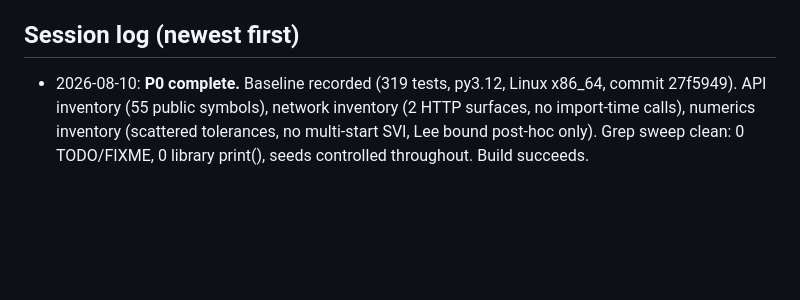
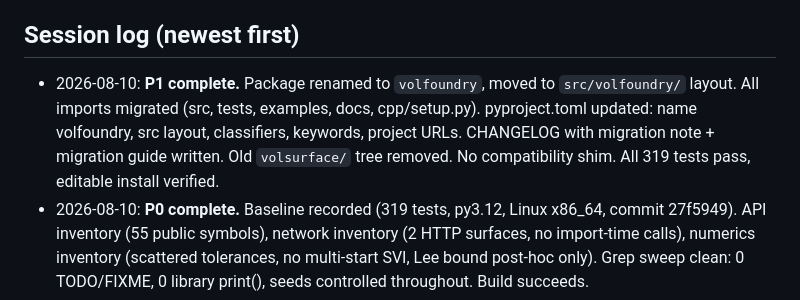
Before and after one commit to gavinwunz/volsurface, a Markdown page: VOLFOUNDRY_PROGRESS.md, the part around one of its changes. Rendered like a GitHub page; blank space fills up the shorter version.

```diff
--- a/VOLFOUNDRY_PROGRESS.md
+++ b/VOLFOUNDRY_PROGRESS.md
@@ -127,6 +127,12 @@ create `.VOLFOUNDRY_COMPLETE` and commit it. Human-gated `[H]` items remain in
 `HUMAN_ACTIONS.md` and do not block the marker.
 
 ## Session log (newest first)
+- 2026-08-10: **P1 complete.** Package renamed to `volfoundry`, moved to
+  `src/volfoundry/` layout. All imports migrated (src, tests, examples, docs,
+  cpp/setup.py). pyproject.toml updated: name volfoundry, src layout,
+  classifiers, keywords, project URLs. CHANGELOG with migration note + migration
+  guide written. Old `volsurface/` tree removed. No compatibility shim. All 319
+  tests pass, editable install verified.
 - 2026-08-10: **P0 complete.** Baseline recorded (319 tests, py3.12, Linux x86_64,
   commit 27f5949). API inventory (55 public symbols), network inventory (2 HTTP
   surfaces, no import-time calls), numerics inventory (scattered tolerances, no
```
Also changed, not shown: other parts of VOLFOUNDRY_PROGRESS.md (+5 -5 lines).
